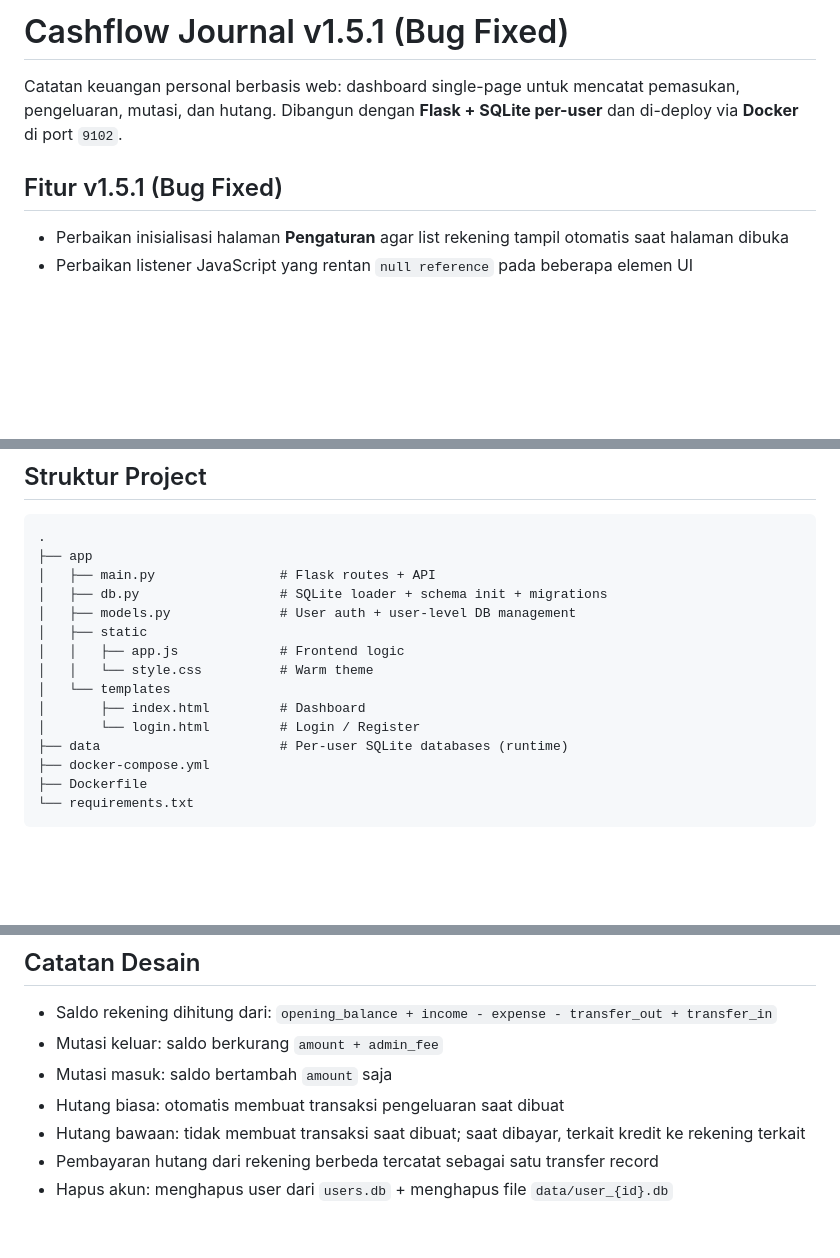
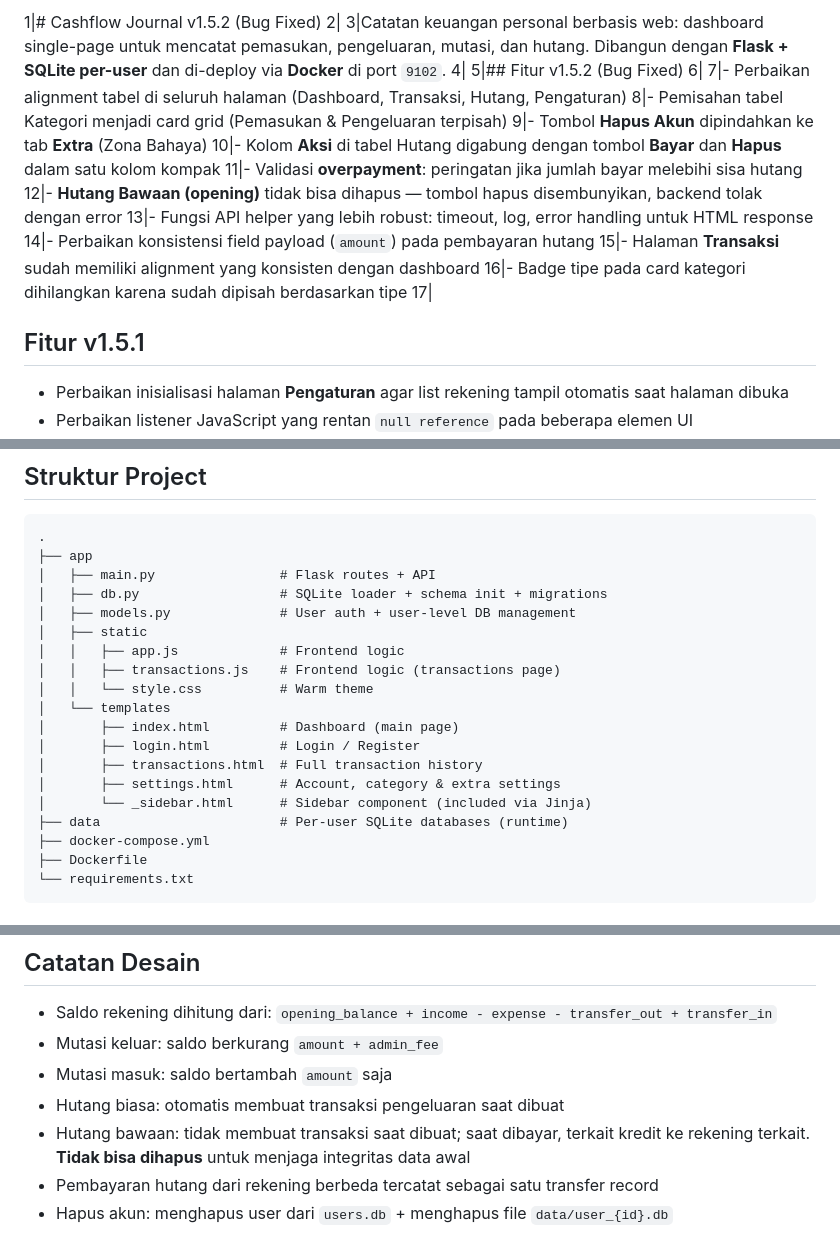
Before and after one commit to panpapan-rahe/cash-flow-journal, a Markdown page: README.md, 3 parts joined by grey strips. Drawn GitHub-style; blank space fills up the shorter version.

Commit message:
docs: update version to 1.5.2 (bug fixed)

```diff
--- a/README.md
+++ b/README.md
@@ -1,8 +1,21 @@
-# Cashflow Journal v1.5.1 (Bug Fixed)
-
-Catatan keuangan personal berbasis web: dashboard single-page untuk mencatat pemasukan, pengeluaran, mutasi, dan hutang. Dibangun dengan **Flask + SQLite per-user** dan di-deploy via **Docker** di port `9102`.
-
-## Fitur v1.5.1 (Bug Fixed)
+1|# Cashflow Journal v1.5.2 (Bug Fixed)
+2|
+3|Catatan keuangan personal berbasis web: dashboard single-page untuk mencatat pemasukan, pengeluaran, mutasi, dan hutang. Dibangun dengan **Flask + SQLite per-user** dan di-deploy via **Docker** di port `9102`.
+4|
+5|## Fitur v1.5.2 (Bug Fixed)
+6|
+7|- Perbaikan alignment tabel di seluruh halaman (Dashboard, Transaksi, Hutang, Pengaturan)
+8|- Pemisahan tabel Kategori menjadi card grid (Pemasukan & Pengeluaran terpisah)
+9|- Tombol **Hapus Akun** dipindahkan ke tab **Extra** (Zona Bahaya)
+10|- Kolom **Aksi** di tabel Hutang digabung dengan tombol **Bayar** dan **Hapus** dalam satu kolom kompak
+11|- Validasi **overpayment**: peringatan jika jumlah bayar melebihi sisa hutang
+12|- **Hutang Bawaan (opening)** tidak bisa dihapus — tombol hapus disembunyikan, backend tolak dengan error
+13|- Fungsi API helper yang lebih robust: timeout, log, error handling untuk HTML response
+14|- Perbaikan konsistensi field payload (`amount`) pada pembayaran hutang
+15|- Halaman **Transaksi** sudah memiliki alignment yang konsisten dengan dashboard
+16|- Badge tipe pada card kategori dihilangkan karena sudah dipisah berdasarkan tipe
+17|
+## Fitur v1.5.1
 
 - Perbaikan inisialisasi halaman **Pengaturan** agar list rekening tampil otomatis saat halaman dibuka
 - Perbaikan listener JavaScript yang rentan `null reference` pada beberapa elemen UI
@@ -43,10 +56,14 @@ Catatan keuangan personal berbasis web: dashboard single-page untuk mencatat pem
 │   ├── models.py              # User auth + user-level DB management
 │   ├── static
 │   │   ├── app.js             # Frontend logic
+│   │   ├── transactions.js    # Frontend logic (transactions page)
 │   │   └── style.css          # Warm theme
 │   └── templates
-│       ├── index.html         # Dashboard
-│       └── login.html         # Login / Register
+│       ├── index.html         # Dashboard (main page)
+│       ├── login.html         # Login / Register
+│       ├── transactions.html  # Full transaction history
+│       ├── settings.html      # Account, category & extra settings
+│       └── _sidebar.html      # Sidebar component (included via Jinja)
 ├── data                       # Per-user SQLite databases (runtime)
 ├── docker-compose.yml
 ├── Dockerfile
@@ -127,6 +144,6 @@ Summary:
 - Mutasi keluar: saldo berkurang `amount + admin_fee`
 - Mutasi masuk: saldo bertambah `amount` saja
 - Hutang biasa: otomatis membuat transaksi pengeluaran saat dibuat
-- Hutang bawaan: tidak membuat transaksi saat dibuat; saat dibayar, terkait kredit ke rekening terkait
+- Hutang bawaan: tidak membuat transaksi saat dibuat; saat dibayar, terkait kredit ke rekening terkait. **Tidak bisa dihapus** untuk menjaga integritas data awal
 - Pembayaran hutang dari rekening berbeda tercatat sebagai satu transfer record
 - Hapus akun: menghapus user dari `users.db` + menghapus file `data/user_{id}.db`
```
